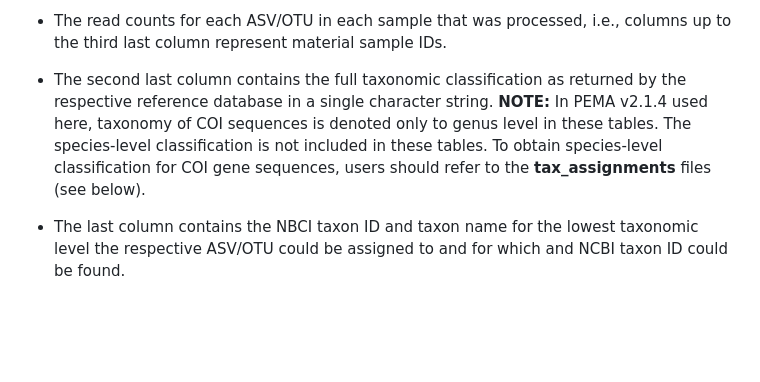
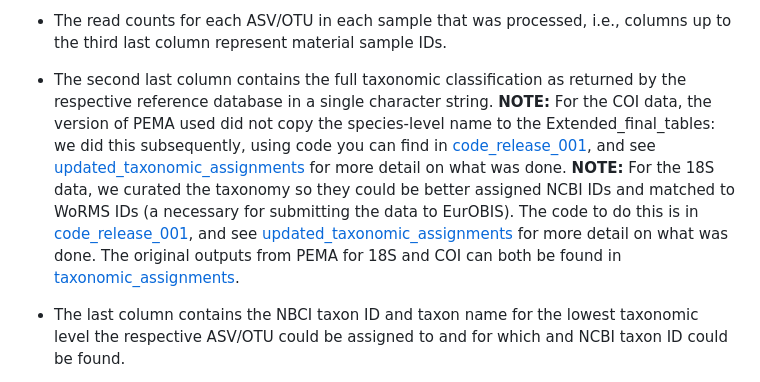
Before and after one commit to arms-mbon/analysis_release_001, a Markdown page: taxonomic_assignments/README.md, the part around the change. Rendered like a GitHub page; blank space fills up the shorter version.

```diff
--- a/taxonomic_assignments/README.md
+++ b/taxonomic_assignments/README.md
@@ -8,7 +8,7 @@ The __Extended_final_table__ files contain the following information:
 
 * The read counts for each ASV/OTU in each sample that was processed, i.e., columns up to the third last column represent material sample IDs.
 
-* The second last column contains the full taxonomic classification as returned by the respective reference database in a single character string. __NOTE:__ In PEMA v2.1.4 used here, taxonomy of COI sequences is denoted only to genus level in these tables. The species-level classification is not included in these tables. To obtain species-level classification for COI gene sequences, users should refer to the __tax_assignments__ files (see below).
+* The second last column contains the full taxonomic classification as returned by the respective reference database in a single character string. __NOTE:__ For the COI data, the version of PEMA used did not copy the species-level name to the Extended_final_tables: we did this subsequently, using code you can find in [code_release_001](https://github.com/arms-mbon/code_release_001/tree/main), and see [updated_taxonomic_assignments](https://github.com/arms-mbon/data_workspace/tree/main/analysis_data/from_pema/processing_batch1/updated_taxonomic_assignments) for more detail on what was done. __NOTE:__ For the 18S data, we curated the taxonomy so they could be better assigned NCBI IDs and matched to WoRMS IDs (a necessary for submitting the data to EurOBIS). The code to do this is in [code_release_001](https://github.com/arms-mbon/code_release_001/tree/main), and see [updated_taxonomic_assignments](https://github.com/arms-mbon/data_workspace/tree/main/analysis_data/from_pema/processing_batch1/updated_taxonomic_assignments) for more detail on what was done. The original outputs from PEMA for 18S and COI can both be found in [taxonomic_assignments](https://github.com/arms-mbon/data_workspace/tree/main/analysis_data/from_pema/processing_batch1/taxonomic_assignments).
 
 * The last column contains the NBCI taxon ID and taxon name for the lowest taxonomic level the respective ASV/OTU could be assigned to and for which and NCBI taxon ID could be found.
 
```
